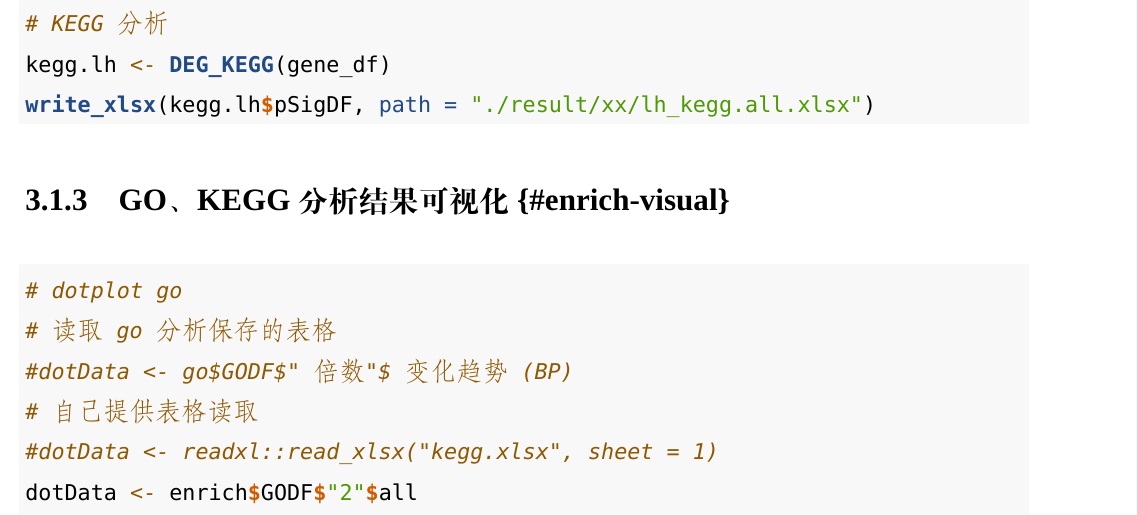
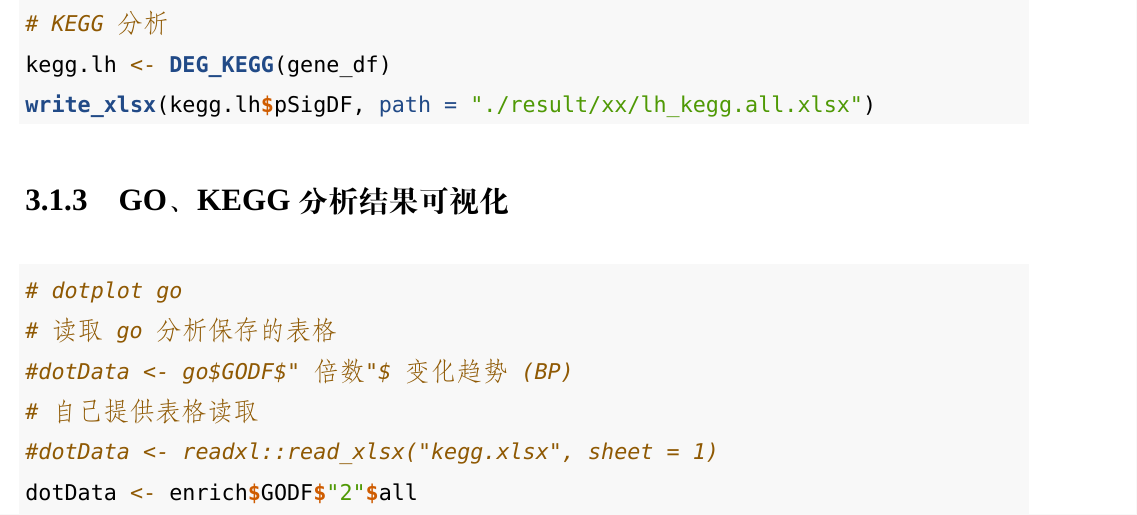
Before and after one commit to ArronLZ/LZ, a LaTeX book (docs/LZ.tex): part of page 17 of 37, cut so that both start at the same text. Compiled offline with XeLaTeX; a missing font is replaced by an installed copy or a similar font.

Commit message:
update book

```diff
--- a/docs/LZ.tex
+++ b/docs/LZ.tex
@@ -555,7 +555,7 @@ On the way \ldots{}
 \end{Highlighting}
 \end{Shaded}
 
-\subsection{GO、KEGG分析结果可视化 \{\#enrich-visual\}}\label{dotplot}
+\subsection{GO、KEGG分析结果可视化}\label{enrich-visual}
 
 \begin{Shaded}
 \begin{Highlighting}[]
```
Also changed, not shown: docs/reference-keys.txt (+1 -1 lines), docs/LZ.pdf, 14 other files.
